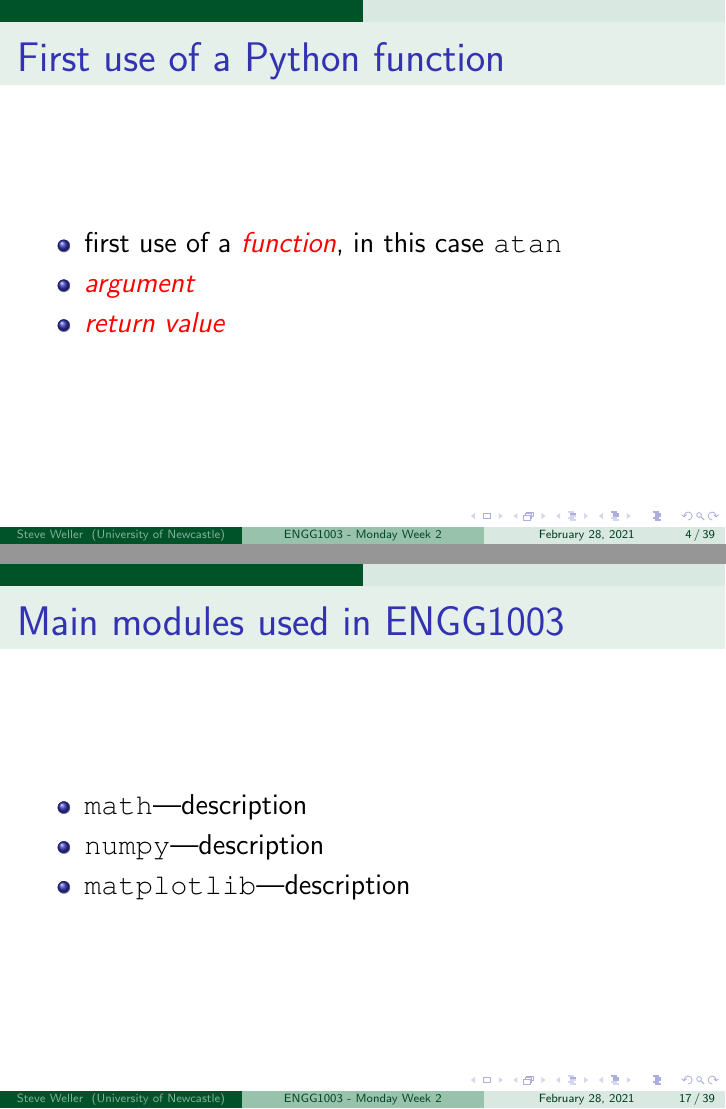
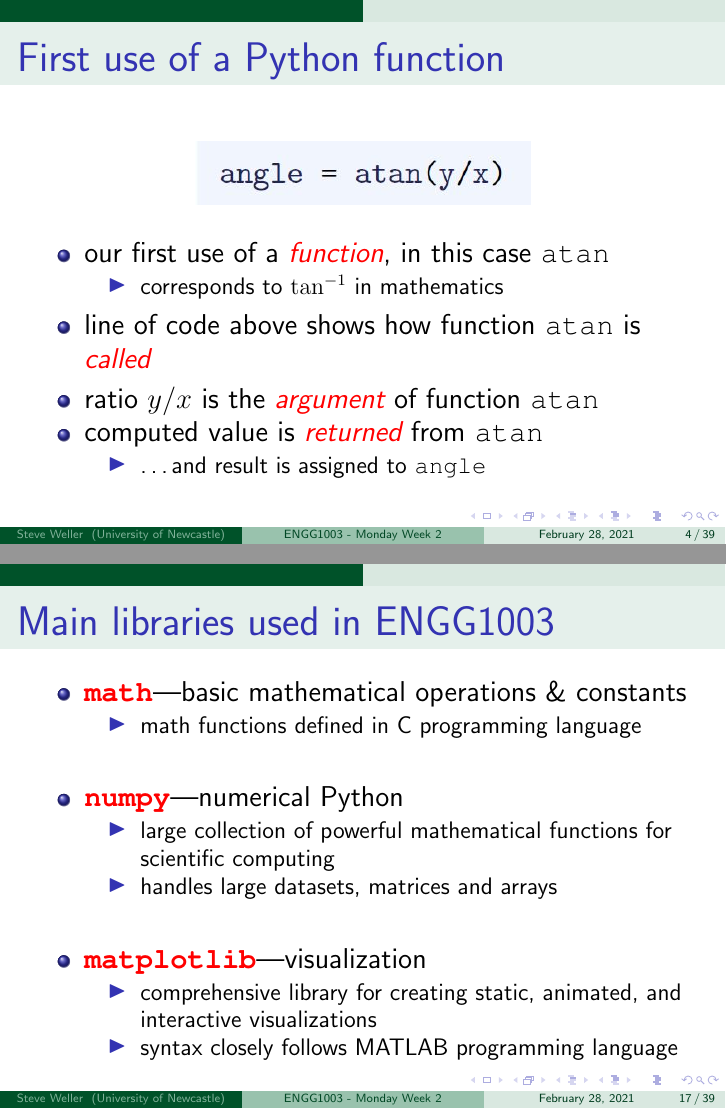
Before and after one commit to bschulznewy/engg1003, LaTeX slides (Lectures/LectureMonWk2.tex): pages 5 and 18 of 40, joined at a grey line. Compiled offline with pdfLaTeX.

Commit message:
almost finished complete first draft

```diff
--- a/Lectures/LectureMonWk2.tex
+++ b/Lectures/LectureMonWk2.tex
@@ -59,7 +59,7 @@
 \lstset{framextopmargin=50pt,tabsize=2}
 
 \title{ENGG1003 - Monday Week 2}
-\subtitle{First steps: libraries \& modules, plotting and printing}
+\subtitle{First steps: importing from modules, plotting and printing}
 \author{Steve Weller}
 \institute{University of Newcastle}
 \date{\today}
@@ -134,10 +153,23 @@
 
 \begin{frame}[fragile]
 \frametitle{First use of a Python function}
+
+\begin{figure}[ht]
+	\centering
+	\includegraphics[width=0.5\textwidth]{figures/LLp12a}
+\end{figure}
+
 \begin{itemize}
-\item first use of a \red{\emph{function}}, in this case \texttt{atan}
-\item \red{\emph{argument}}
-\item \red{\emph{return value}}
+	\item our first use of a \red{\emph{function}}, in this case \texttt{atan}
+	\begin{itemize}
+		\item corresponds to $\tan^{-1}$ in mathematics
+	\end{itemize}
+	\item line of code above shows how function \texttt{atan} is \red{\emph{called}}
+	\item ratio $y/x$ is the \red{\emph{argument}} of function \texttt{atan}
+	\item computed value is \red{\emph{returned}} from \texttt{atan}
+	\begin{itemize}
+		\item \ldots and result is assigned to \texttt{angle}
+	\end{itemize}
 \end{itemize}
 
 \end{frame}
@@ -343,49 +390,30 @@ motivation and context
 
 \end{frame}
 
-%%==============================================================
-%
-%\begin{frame}[fragile]
-%\frametitle{Importing from packages}
-%\begin{itemize}
-%\item xxx
-%\end{itemize}
-%
-%\end{frame}
-%
-%%==============================================================
-%
-%\begin{frame}[fragile]
-%\frametitle{}
-%\begin{itemize}
-%\item xxx
-%\end{itemize}
-%
-%\end{frame}
-
-%%==============================================================
-%
-%\begin{frame}[fragile]
-%\frametitle{}
-%\begin{itemize}
-%\item xxx
-%\end{itemize}
-%
-%\end{frame}
-
 %==============================================================
 
 \begin{frame}[fragile]
-%\frametitle{Main modules \& packages used in ENGG1003}
-\frametitle{Main modules used in ENGG1003}
+
+\frametitle{Main libraries used in ENGG1003}
 \begin{itemize}
-\item \texttt{math}---description
-\item \texttt{numpy}---description
-\item \texttt{matplotlib}---description
-%\item \texttt{random}---description
-%\item \texttt{sympy}---description
-%\item \texttt{timeit}---description
-%\item \texttt{sys}---description
+	\item \red{\textbf{\texttt{math}}}---basic mathematical operations \& constants
+	\begin{itemize}
+		\item math functions defined in C programming language
+	\end{itemize}
+	\item[]
+	\item \red{\textbf{\texttt{numpy}}}---numerical Python
+	\begin{itemize}
+		\item large collection of powerful mathematical functions for scientific computing
+		\item handles large datasets, matrices and arrays
+	\end{itemize}
+	\item[]
+	\item \red{\textbf{\texttt{matplotlib}}}---visualization
+	\begin{itemize}
+		\item comprehensive library for creating static, animated, and interactive visualizations
+		\item syntax closely follows MATLAB programming language
+	\end{itemize}
+
+
 \end{itemize}
 
 %math—see, e.g., ball_angle.py, Sect. 1.3.
```
Also changed, not shown: Lectures/LectureMonWk2.pdf, Lectures/figures/LLp12a.JPG (added), Lectures/figures/LLp12b.JPG (added), Lectures/figures/LLp12ball.JPG (added), Lectures/figures/LLp12output.JPG (added), Lectures/LectureMonWk2.tex (111 more changed lines), 1 other file. Lines whose indentation alone changed are shown as unchanged.
